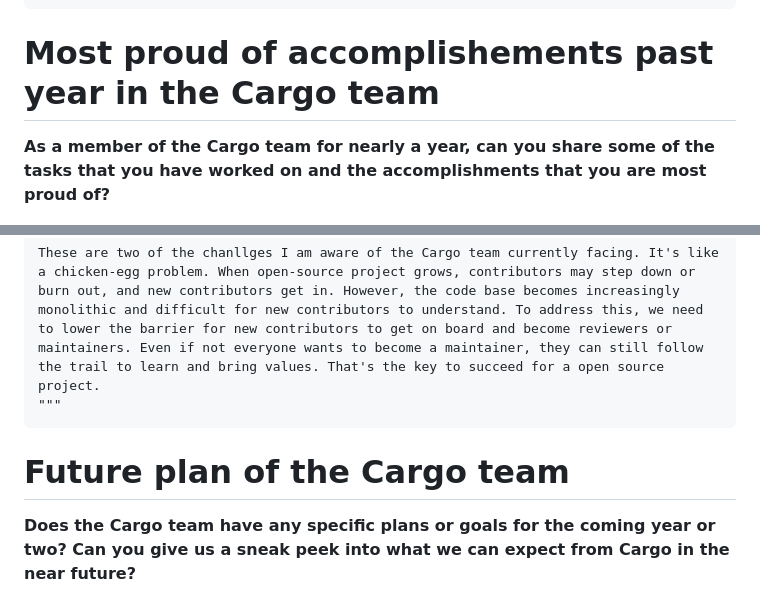
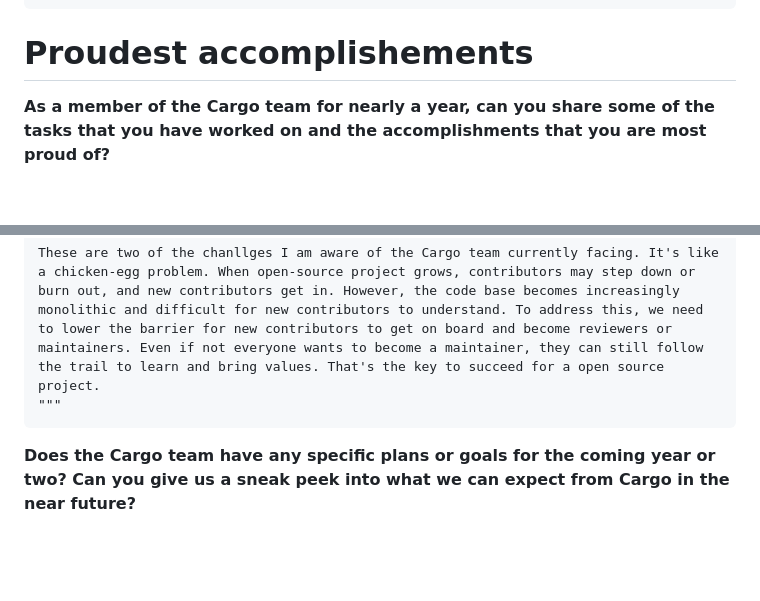
Before and after one commit to RustMagazine/rustmagazine, a Markdown page: content/issue-1/weihanglo.md, 2 parts joined by grey strips. Drawn GitHub-style; blank space fills up the shorter version.

````diff
--- a/content/issue-1/weihanglo.md
+++ b/content/issue-1/weihanglo.md
@@ -55,7 +55,7 @@ Decisions are usually done during the meetings. The team would post a thread on
 """
 ```
 
-# Most proud of accomplishements past year in the Cargo team
+# Proudest accomplishements
 
 **As a member of the Cargo team for nearly a year, can you share some of the tasks that you have worked on and the accomplishments that you are most proud of?**
 
@@ -102,8 +91,6 @@ These are two of the chanllges I am aware of the Cargo team currently facing. It
 """
 ```
 
-# Future plan of the Cargo team
-
 **Does the Cargo team have any specific plans or goals for the coming year or two? Can you give us a sneak peek into what we can expect from Cargo in the near future?**
 
 ```quote
````
Also changed, not shown: other parts of content/issue-1/weihanglo.md (+16 -14 lines).
